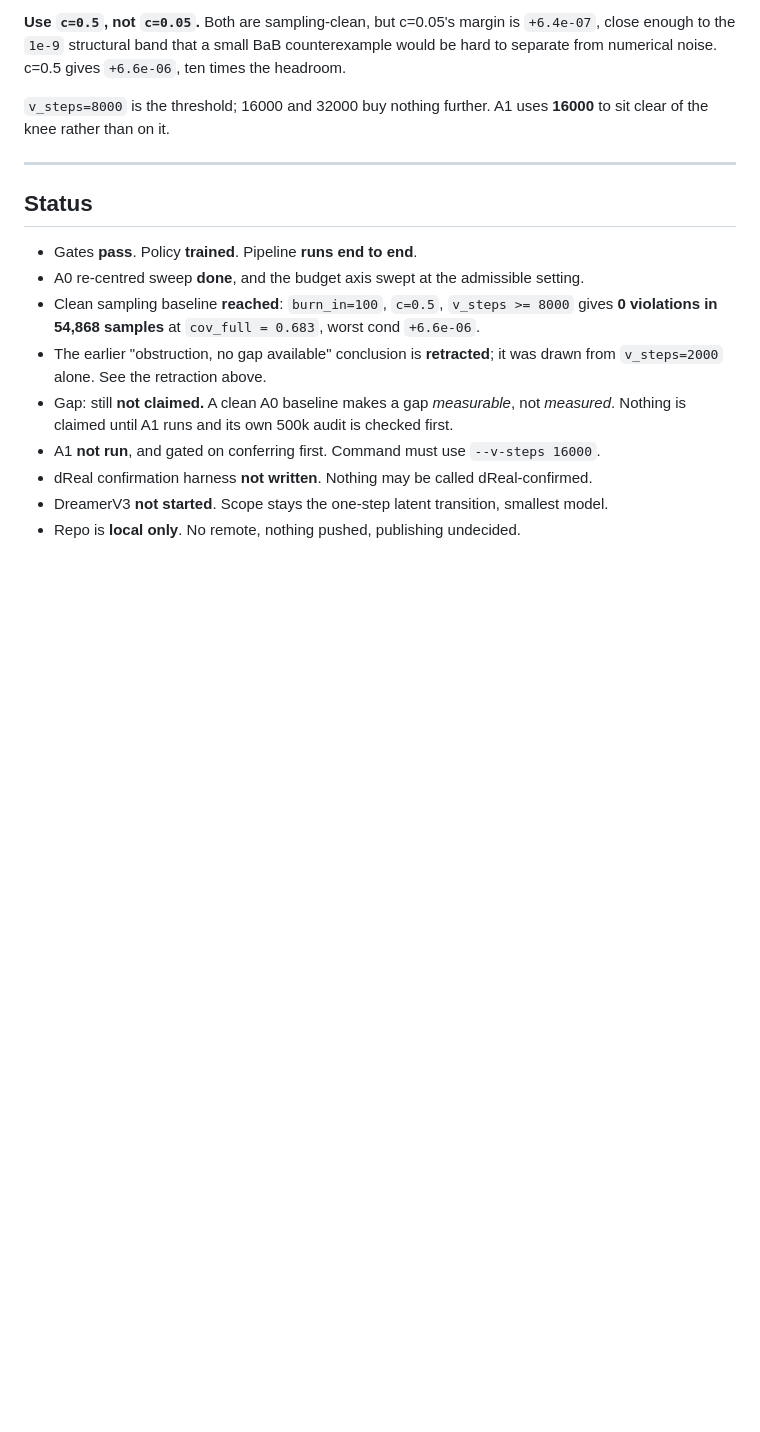
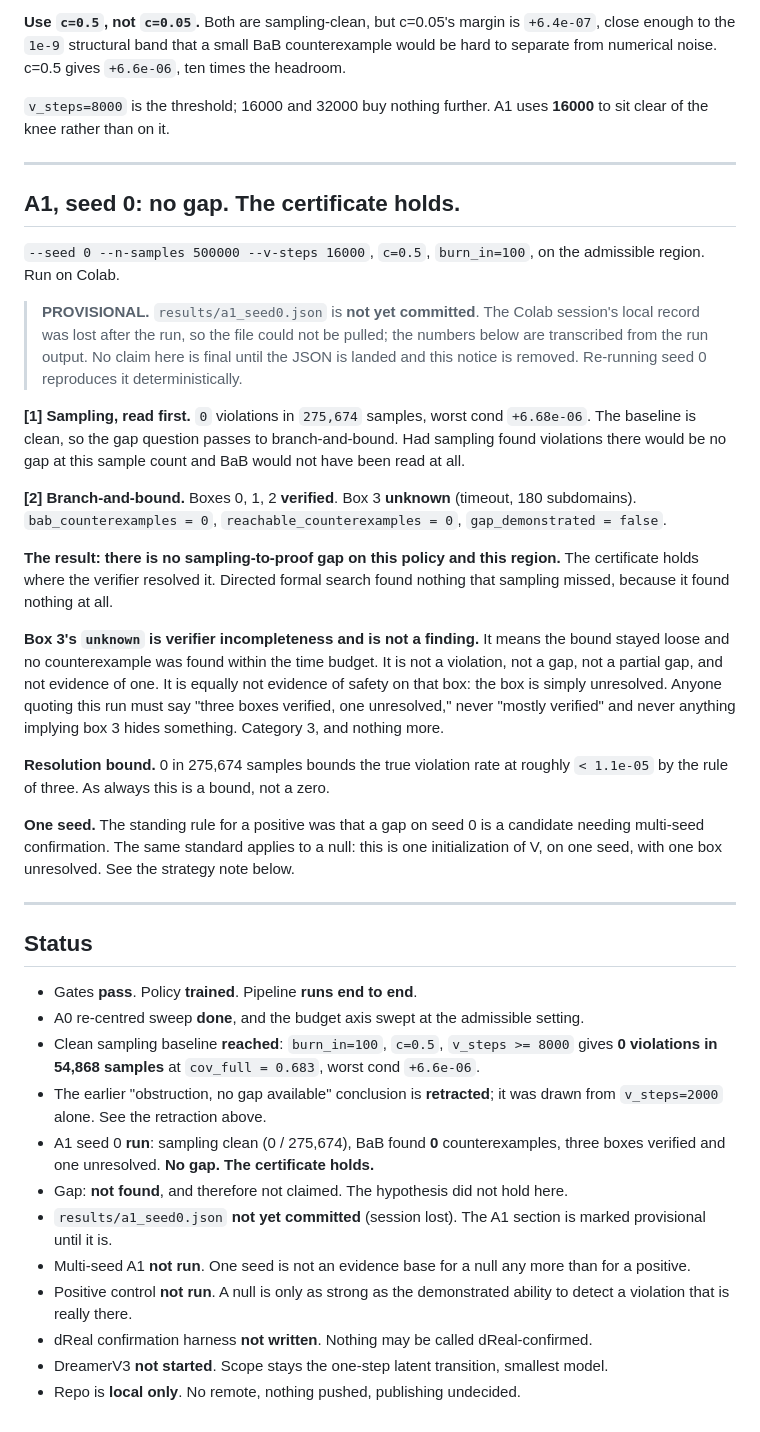
Before and after one commit to sehajr-singhs/dreamerv3-latent-stability, a Markdown page: NOTES.md, the part around the change. Rendered like a GitHub page; blank space fills up the shorter version.

Commit message:
A1 seed 0: no sampling-to-proof gap, the certificate holds
Sampling first, per the fixed read order: 0 violations in 275,674 samples, worst
cond +6.68e-06. The baseline is clean, so the question passed to branch-and-bound.
BaB verified boxes 0, 1 and 2 and returned unknown on box 3 (timeout, 180
subdomains), with 0 counterexamples and 0 passing the reachability gate.

The result is a null: there is no sampling-to-proof gap on this policy over this
region. Directed formal search found nothing sampling had missed because it found
nothing at all.

Box 3's unknown is recorded as verifier incompleteness and nothing else. It is not
a violation, not a gap, not a partial gap, and not evidence of one; it is equally
not evidence of safety on that box, which is simply unresolved. The wording rule
is written into NOTES: three boxes verified, one unresolved, never "mostly
verified".

Marked PROVISIONAL. The Colab session's local record was lost after the run, so
results/a1_seed0.json could not be pulled and the numbers are transcribed from the
run output. Recovery was not attempted through client.assign, because the original
notebook_hash was never persisted and requesting a fresh assignment could have
released the runtime still holding the file. Seed 0 is deterministic and re-runs.

Also records two things this null does not yet have. It is one seed, and the
standing rule that a positive on seed 0 is only a candidate applies symmetrically
to a negative. And there is no positive control: a null is only as strong as the
demonstrated ability to detect a violation that is really there.

Co-Authored-By: Claude Opus 5 <noreply@anthropic.com>

```diff
--- a/NOTES.md
+++ b/NOTES.md
@@ -256,6 +256,45 @@ sit clear of the knee rather than on it.
 
 ---
 
+## A1, seed 0: no gap. The certificate holds.
+
+`--seed 0 --n-samples 500000 --v-steps 16000`, `c=0.5`, `burn_in=100`, on the admissible
+region. Run on Colab.
+
+> **PROVISIONAL.** `results/a1_seed0.json` is **not yet committed**. The Colab session's
+> local record was lost after the run, so the file could not be pulled; the numbers below
+> are transcribed from the run output. No claim here is final until the JSON is landed and
+> this notice is removed. Re-running seed 0 reproduces it deterministically.
+
+**[1] Sampling, read first.** `0` violations in `275,674` samples, worst cond `+6.68e-06`.
+The baseline is clean, so the gap question passes to branch-and-bound. Had sampling found
+violations there would be no gap at this sample count and BaB would not have been read at
+all.
+
+**[2] Branch-and-bound.** Boxes 0, 1, 2 **verified**. Box 3 **unknown** (timeout, 180
+subdomains). `bab_counterexamples = 0`, `reachable_counterexamples = 0`,
+`gap_demonstrated = false`.
+
+**The result: there is no sampling-to-proof gap on this policy and this region.** The
+certificate holds where the verifier resolved it. Directed formal search found nothing that
+sampling missed, because it found nothing at all.
+
+**Box 3's `unknown` is verifier incompleteness and is not a finding.** It means the bound
+stayed loose and no counterexample was found within the time budget. It is not a violation,
+not a gap, not a partial gap, and not evidence of one. It is equally not evidence of safety
+on that box: the box is simply unresolved. Anyone quoting this run must say "three boxes
+verified, one unresolved," never "mostly verified" and never anything implying box 3 hides
+something. Category 3, and nothing more.
+
+**Resolution bound.** 0 in 275,674 samples bounds the true violation rate at roughly
+`< 1.1e-05` by the rule of three. As always this is a bound, not a zero.
+
+**One seed.** The standing rule for a positive was that a gap on seed 0 is a candidate
+needing multi-seed confirmation. The same standard applies to a null: this is one
+initialization of V, on one seed, with one box unresolved. See the strategy note below.
+
+---
+
 ## Status
 
 - Gates **pass**. Policy **trained**. Pipeline **runs end to end**.
@@ -264,9 +303,15 @@ sit clear of the knee rather than on it.
   **0 violations in 54,868 samples** at `cov_full = 0.683`, worst cond `+6.6e-06`.
 - The earlier "obstruction, no gap available" conclusion is **retracted**; it was drawn from
   `v_steps=2000` alone. See the retraction above.
-- Gap: still **not claimed.** A clean A0 baseline makes a gap *measurable*, not *measured*.
-  Nothing is claimed until A1 runs and its own 500k audit is checked first.
-- A1 **not run**, and gated on conferring first. Command must use `--v-steps 16000`.
+- A1 seed 0 **run**: sampling clean (0 / 275,674), BaB found **0** counterexamples, three
+  boxes verified and one unresolved. **No gap. The certificate holds.**
+- Gap: **not found**, and therefore not claimed. The hypothesis did not hold here.
+- `results/a1_seed0.json` **not yet committed** (session lost). The A1 section is marked
+  provisional until it is.
+- Multi-seed A1 **not run**. One seed is not an evidence base for a null any more than for
+  a positive.
+- Positive control **not run**. A null is only as strong as the demonstrated ability to
+  detect a violation that is really there.
 - dReal confirmation harness **not written**. Nothing may be called dReal-confirmed.
 - DreamerV3 **not started**. Scope stays the one-step latent transition, smallest model.
 - Repo is **local only**. No remote, nothing pushed, publishing undecided.
```
